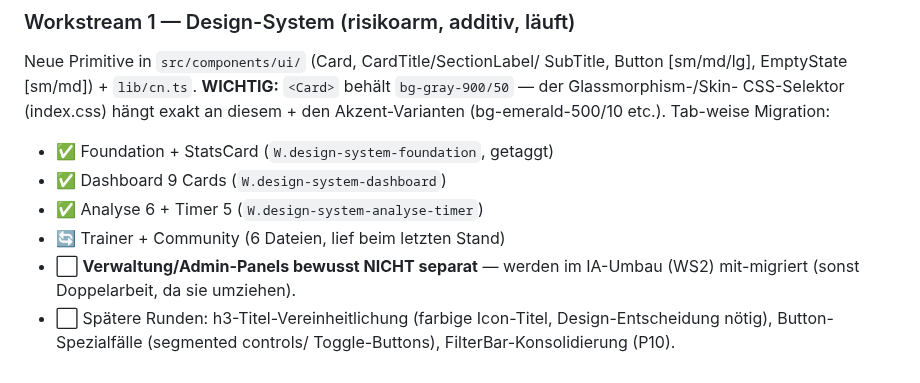
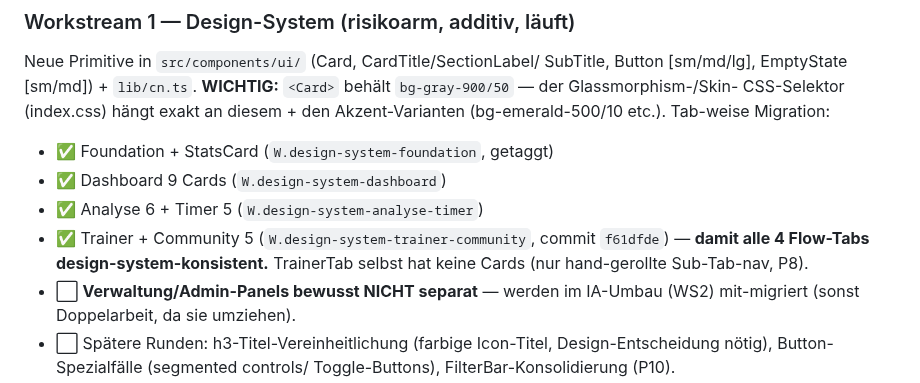
Before and after one commit to fischehaus/cubetracker, a Markdown page: NEXT_SESSION.md, the part around the change. Drawn GitHub-style.

Commit message:
docs(session): Workstream-1-Stand final (alle 4 Flow-Tabs migriert) fuer /compact
NEXT_SESSION.md: Trainer+Community-Migration von "laeuft" auf erledigt
(commit f61dfde) — alle 4 Flow-Tabs design-system-konsistent. Stand fuer
die /compact-Vorbereitung.

Co-Authored-By: Claude Opus 4.7 <noreply@anthropic.com>

```diff
--- a/NEXT_SESSION.md
+++ b/NEXT_SESSION.md
@@ -47,7 +47,9 @@ CSS-Selektor (index.css) hängt exakt an diesem + den Akzent-Varianten
 - ✅ Foundation + StatsCard (`W.design-system-foundation`, getaggt)
 - ✅ Dashboard 9 Cards (`W.design-system-dashboard`)
 - ✅ Analyse 6 + Timer 5 (`W.design-system-analyse-timer`)
-- 🔄 Trainer + Community (6 Dateien, lief beim letzten Stand)
+- ✅ Trainer + Community 5 (`W.design-system-trainer-community`,
+  commit `f61dfde`) — **damit alle 4 Flow-Tabs design-system-konsistent.**
+  TrainerTab selbst hat keine Cards (nur hand-gerollte Sub-Tab-nav, P8).
 - ⬜ **Verwaltung/Admin-Panels bewusst NICHT separat** — werden im
   IA-Umbau (WS2) mit-migriert (sonst Doppelarbeit, da sie umziehen).
 - ⬜ Spätere Runden: h3-Titel-Vereinheitlichung (farbige Icon-Titel,
```
